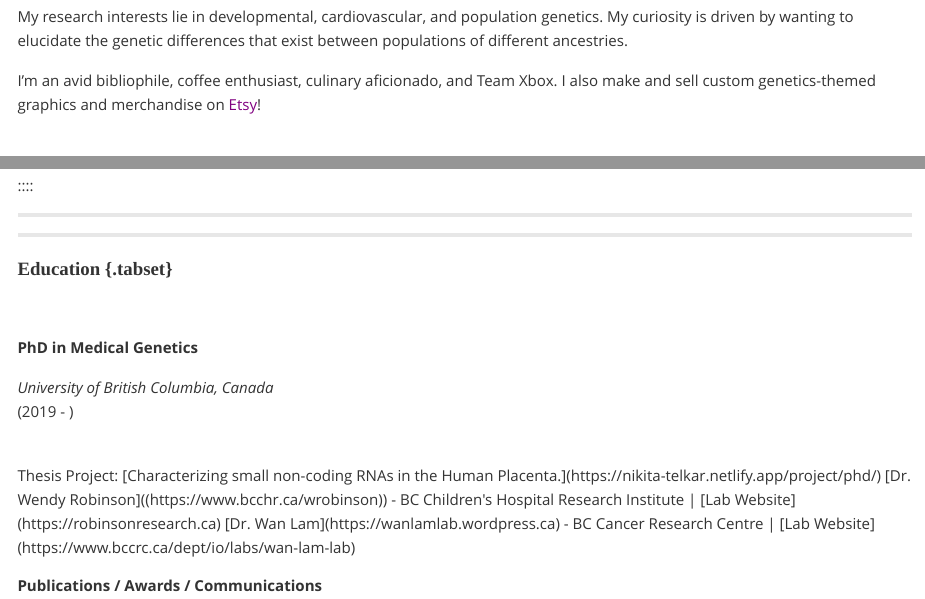
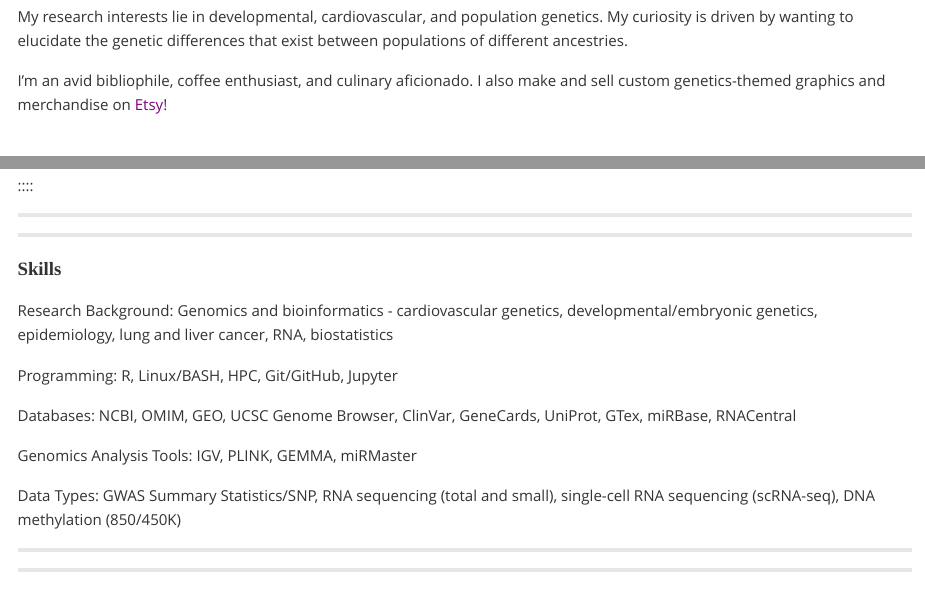
Before and after one commit to nikita-telkar/nikita-telkar.github.io, an R Markdown document (index.Rmd): the page in a window 1100 px wide, from 480 px down, and a second part further down, joined at a grey line. The pictures show the output file index.md that the author committed with the source, drawn offline in the style of GitHub.

Commit message:
added skills

```diff
--- a/index.Rmd
+++ b/index.Rmd
@@ -143,7 +143,7 @@ A 3rd year PhD Candidate in the [Medical Genetics Graduate Program](https://medg
 
 My research interests lie in developmental, cardiovascular, and population genetics. My curiosity is driven by wanting to elucidate the genetic differences that exist between populations of different ancestries.
 
-I’m an avid bibliophile, coffee enthusiast, culinary aficionado, and Team Xbox. I also make and sell custom genetics-themed graphics and merchandise on [Etsy](https://www.etsy.com/ca/shop/ScribblezbyNiki)!
+I’m an avid bibliophile, coffee enthusiast, and culinary aficionado. I also make and sell custom genetics-themed graphics and merchandise on [Etsy](https://www.etsy.com/ca/shop/ScribblezbyNiki)!
 
 <br>
 <a href = "mailto:nikita.telkar@bcchr.ca"><i class="fas fa-envelope"></i></a> | <a href = "https://www.linkedin.com/in/nikitatelkar/"><i class = "fa fa-linkedin" ></i></a> | <a href = "https://github.com/nikita-telkar"><i class = "fa fa-github" ></i></a> | <a href = "https://twitter.com/nikita_telkar"><i class = "fa fa-twitter" ></i></a> |
@@ -162,6 +162,21 @@ knitr::include_graphics(here::here("static", "NT_Profile_round.png"))
 :::
 
 ::::
+
+***
+***
+
+#### Skills
+
+Research Background: Genomics and bioinformatics - cardiovascular genetics, developmental/embryonic genetics, epidemiology, lung and liver cancer, RNA, biostatistics
+
+Programming: R, Linux/BASH, HPC, Git/GitHub, Jupyter
+
+Databases: NCBI, OMIM, GEO, UCSC Genome Browser, ClinVar, GeneCards, UniProt, GTex, miRBase, RNACentral
+
+Genomics Analysis Tools: IGV, PLINK, GEMMA, miRMaster
+
+Data Types: GWAS Summary Statistics/SNP, RNA sequencing (total and small), single-cell RNA sequencing (scRNA-seq), DNA methylation (850/450K)
 
 ***
 ***
```
Also changed, not shown: index.md, index.Rmd (2 more changed lines), 1 other file.
